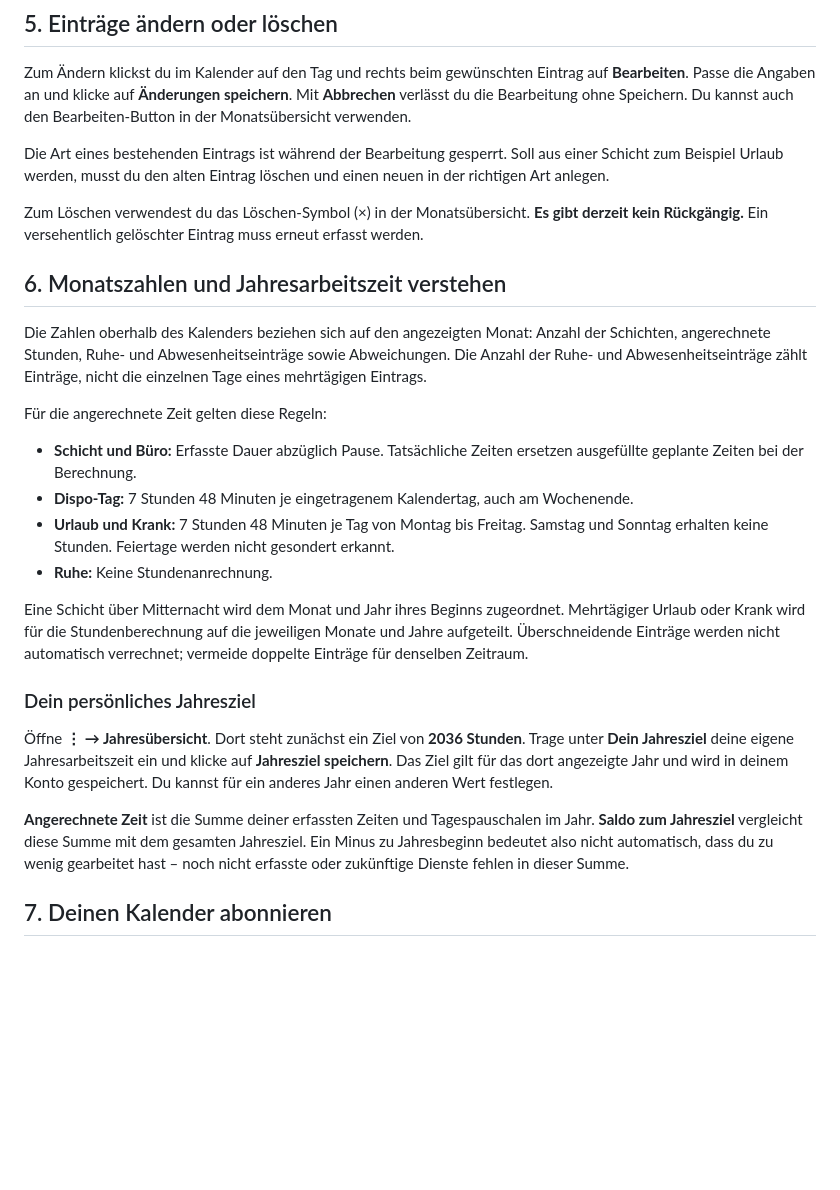
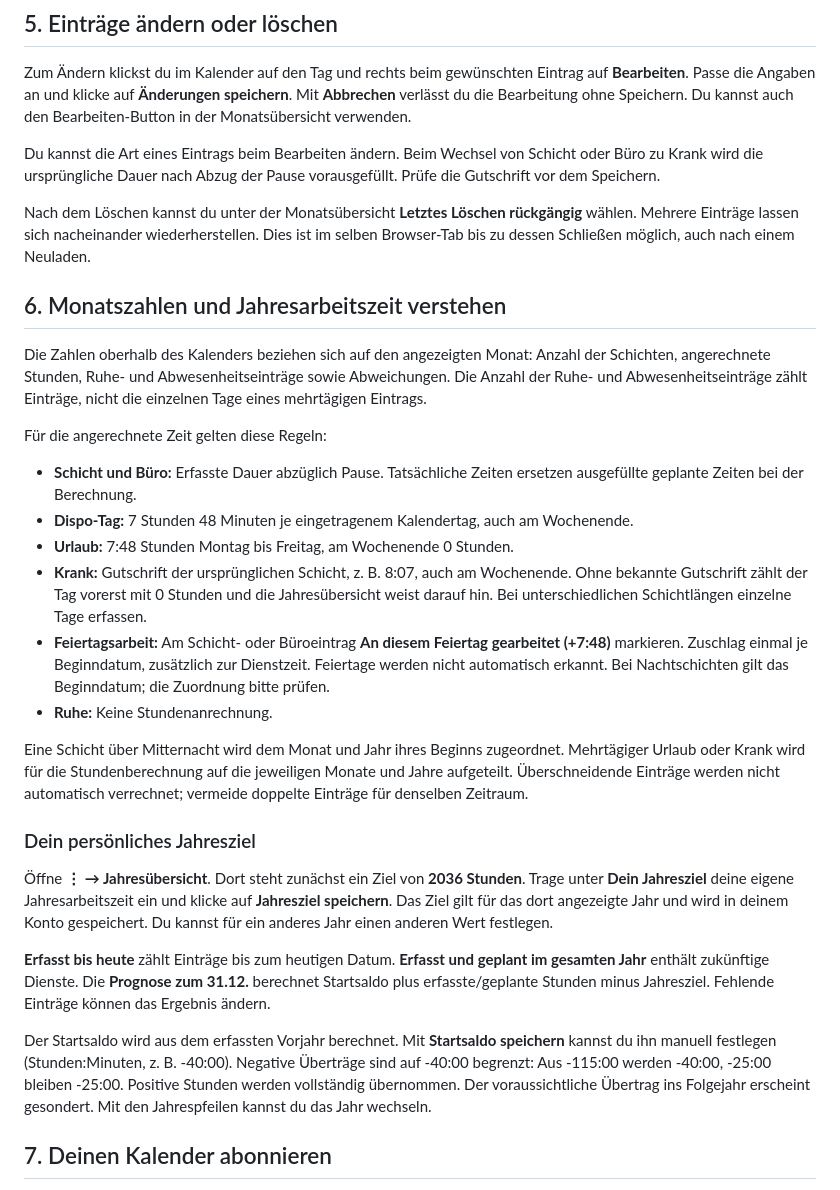
Before and after one commit to analogguy-sudo/Schichterfassung, a Markdown page: README.md, the part around the change. Rendered like a GitHub page; blank space fills up the shorter version.

Commit message:
Explain yearly forecast, original sick hours, holiday credits and undo
Updated instructions for editing and deleting entries in the calendar. Clarified rules for vacation, sick leave, and holiday work calculations.

```diff
--- a/README.md
+++ b/README.md
@@ -91,9 +91,9 @@ Nach dem Speichern bleibt das zuletzt verwendete Datum im Formular erhalten. So
 
 Zum Ändern klickst du im Kalender auf den Tag und rechts beim gewünschten Eintrag auf **Bearbeiten**. Passe die Angaben an und klicke auf **Änderungen speichern**. Mit **Abbrechen** verlässt du die Bearbeitung ohne Speichern. Du kannst auch den Bearbeiten-Button in der Monatsübersicht verwenden.
 
-Die Art eines bestehenden Eintrags ist während der Bearbeitung gesperrt. Soll aus einer Schicht zum Beispiel Urlaub werden, musst du den alten Eintrag löschen und einen neuen in der richtigen Art anlegen.
+Du kannst die Art eines Eintrags beim Bearbeiten ändern. Beim Wechsel von Schicht oder Büro zu Krank wird die ursprüngliche Dauer nach Abzug der Pause vorausgefüllt. Prüfe die Gutschrift vor dem Speichern.
 
-Zum Löschen verwendest du das Löschen-Symbol (×) in der Monatsübersicht. **Es gibt derzeit kein Rückgängig.** Ein versehentlich gelöschter Eintrag muss erneut erfasst werden.
+Nach dem Löschen kannst du unter der Monatsübersicht **Letztes Löschen rückgängig** wählen. Mehrere Einträge lassen sich nacheinander wiederherstellen. Dies ist im selben Browser-Tab bis zu dessen Schließen möglich, auch nach einem Neuladen.
 
 ## 6. Monatszahlen und Jahresarbeitszeit verstehen
 
@@ -103,7 +103,9 @@ Für die angerechnete Zeit gelten diese Regeln:
 
 - **Schicht und Büro:** Erfasste Dauer abzüglich Pause. Tatsächliche Zeiten ersetzen ausgefüllte geplante Zeiten bei der Berechnung.
 - **Dispo-Tag:** 7 Stunden 48 Minuten je eingetragenem Kalendertag, auch am Wochenende.
-- **Urlaub und Krank:** 7 Stunden 48 Minuten je Tag von Montag bis Freitag. Samstag und Sonntag erhalten keine Stunden. Feiertage werden nicht gesondert erkannt.
+- **Urlaub:** 7:48 Stunden Montag bis Freitag, am Wochenende 0 Stunden.
+- **Krank:** Gutschrift der ursprünglichen Schicht, z. B. 8:07, auch am Wochenende. Ohne bekannte Gutschrift zählt der Tag vorerst mit 0 Stunden und die Jahresübersicht weist darauf hin. Bei unterschiedlichen Schichtlängen einzelne Tage erfassen.
+- **Feiertagsarbeit:** Am Schicht- oder Büroeintrag **An diesem Feiertag gearbeitet (+7:48)** markieren. Zuschlag einmal je Beginndatum, zusätzlich zur Dienstzeit. Feiertage werden nicht automatisch erkannt. Bei Nachtschichten gilt das Beginndatum; die Zuordnung bitte prüfen.
 - **Ruhe:** Keine Stundenanrechnung.
 
 Eine Schicht über Mitternacht wird dem Monat und Jahr ihres Beginns zugeordnet. Mehrtägiger Urlaub oder Krank wird für die Stundenberechnung auf die jeweiligen Monate und Jahre aufgeteilt. Überschneidende Einträge werden nicht automatisch verrechnet; vermeide doppelte Einträge für denselben Zeitraum.
@@ -112,7 +114,9 @@ Eine Schicht über Mitternacht wird dem Monat und Jahr ihres Beginns zugeordnet.
 
 Öffne **⋮ → Jahresübersicht**. Dort steht zunächst ein Ziel von **2036 Stunden**. Trage unter **Dein Jahresziel** deine eigene Jahresarbeitszeit ein und klicke auf **Jahresziel speichern**. Das Ziel gilt für das dort angezeigte Jahr und wird in deinem Konto gespeichert. Du kannst für ein anderes Jahr einen anderen Wert festlegen.
 
-**Angerechnete Zeit** ist die Summe deiner erfassten Zeiten und Tagespauschalen im Jahr. **Saldo zum Jahresziel** vergleicht diese Summe mit dem gesamten Jahresziel. Ein Minus zu Jahresbeginn bedeutet also nicht automatisch, dass du zu wenig gearbeitet hast – noch nicht erfasste oder zukünftige Dienste fehlen in dieser Summe.
+**Erfasst bis heute** zählt Einträge bis zum heutigen Datum. **Erfasst und geplant im gesamten Jahr** enthält zukünftige Dienste. Die **Prognose zum 31.12.** berechnet Startsaldo plus erfasste/geplante Stunden minus Jahresziel. Fehlende Einträge können das Ergebnis ändern.
+
+Der Startsaldo wird aus dem erfassten Vorjahr berechnet. Mit **Startsaldo speichern** kannst du ihn manuell festlegen (Stunden:Minuten, z. B. -40:00). Negative Überträge sind auf -40:00 begrenzt: Aus -115:00 werden -40:00, -25:00 bleiben -25:00. Positive Stunden werden vollständig übernommen. Der voraussichtliche Übertrag ins Folgejahr erscheint gesondert. Mit den Jahrespfeilen kannst du das Jahr wechseln.
 
 ## 7. Deinen Kalender abonnieren
 
```
